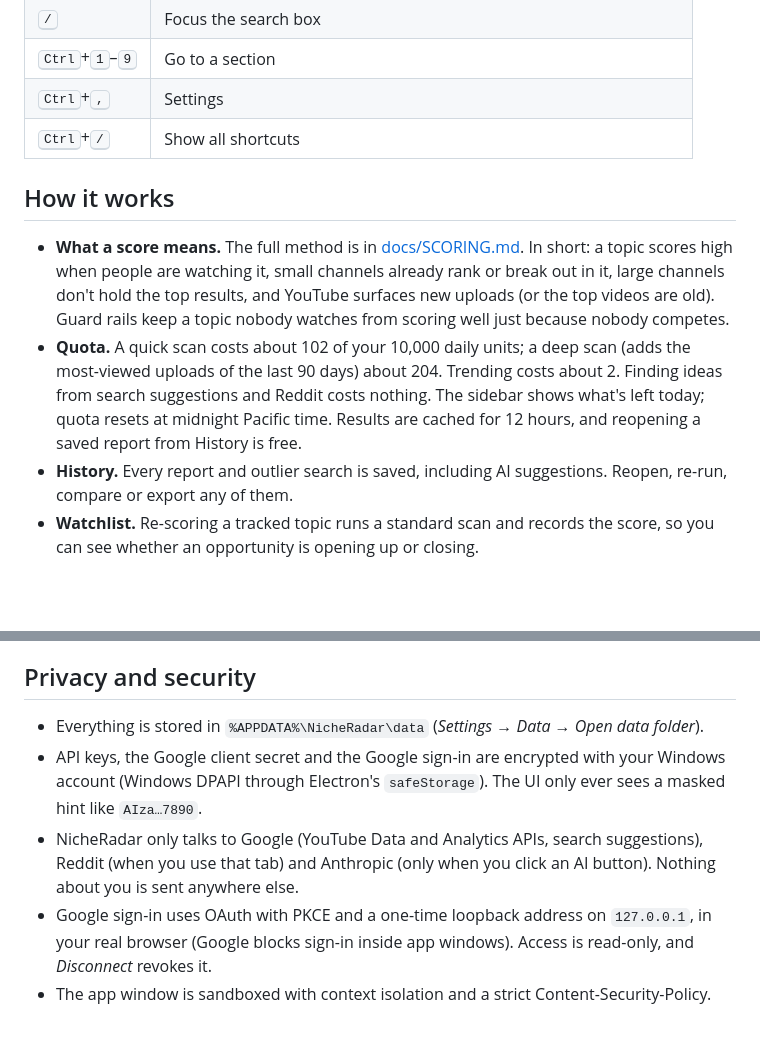
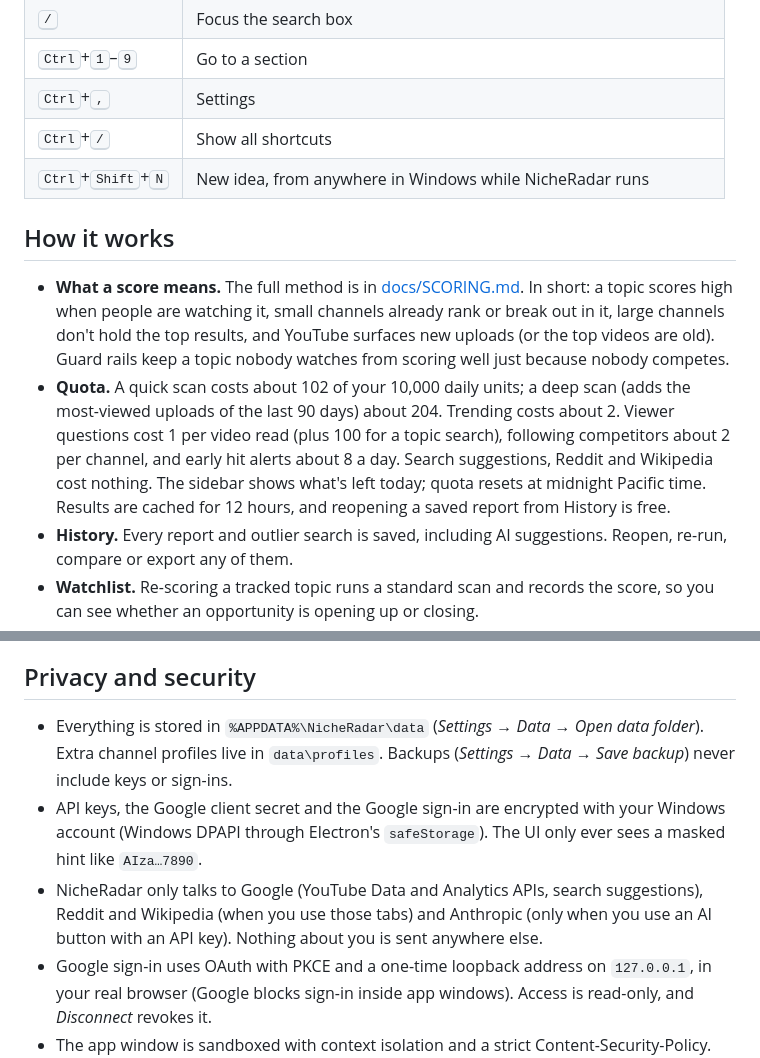
Before and after one commit to Killerjaw1/YouTube-topic-research-automation, a Markdown page: README.md, 2 parts joined by grey strips. Drawn GitHub-style; blank space fills up the shorter version.

```diff
--- a/README.md
+++ b/README.md
@@ -84,6 +96,7 @@ between your PC and Google:
 | <kbd>Ctrl</kbd>+<kbd>1</kbd>–<kbd>9</kbd> | Go to a section |
 | <kbd>Ctrl</kbd>+<kbd>,</kbd> | Settings |
 | <kbd>Ctrl</kbd>+<kbd>/</kbd> | Show all shortcuts |
+| <kbd>Ctrl</kbd>+<kbd>Shift</kbd>+<kbd>N</kbd> | New idea, from anywhere in Windows while NicheRadar runs |
 
 ## How it works
 
@@ -92,8 +105,9 @@ between your PC and Google:
   top results, and YouTube surfaces new uploads (or the top videos are old). Guard rails keep a topic nobody
   watches from scoring well just because nobody competes.
 - **Quota.** A quick scan costs about 102 of your 10,000 daily units; a deep scan (adds the most-viewed uploads of
-  the last 90 days) about 204. Trending costs about 2. Finding ideas from search suggestions and Reddit costs
-  nothing. The sidebar shows what's left today; quota resets at midnight Pacific time. Results are cached for 12
+  the last 90 days) about 204. Trending costs about 2. Viewer questions cost 1 per video read (plus 100 for a topic
+  search), following competitors about 2 per channel, and early hit alerts about 8 a day. Search suggestions, Reddit
+  and Wikipedia cost nothing. The sidebar shows what's left today; quota resets at midnight Pacific time. Results are cached for 12
   hours, and reopening a saved report from History is free.
 - **History.** Every report and outlier search is saved, including AI suggestions. Reopen, re-run, compare or export
   any of them.
@@ -108,11 +122,13 @@ between your PC and Google:
 
 ## Privacy and security
 
-- Everything is stored in `%APPDATA%\NicheRadar\data` (*Settings → Data → Open data folder*).
+- Everything is stored in `%APPDATA%\NicheRadar\data` (*Settings → Data → Open data folder*). Extra channel
+  profiles live in `data\profiles`. Backups (*Settings → Data → Save backup*) never include keys or sign-ins.
 - API keys, the Google client secret and the Google sign-in are encrypted with your Windows account (Windows
   DPAPI through Electron's `safeStorage`). The UI only ever sees a masked hint like `AIza…7890`.
-- NicheRadar only talks to Google (YouTube Data and Analytics APIs, search suggestions), Reddit (when you use that
-  tab) and Anthropic (only when you click an AI button). Nothing about you is sent anywhere else.
+- NicheRadar only talks to Google (YouTube Data and Analytics APIs, search suggestions), Reddit and Wikipedia
+  (when you use those tabs) and Anthropic (only when you use an AI button with an API key). Nothing about you is sent
+  anywhere else.
 - Google sign-in uses OAuth with PKCE and a one-time loopback address on `127.0.0.1`, in your real browser
   (Google blocks sign-in inside app windows). Access is read-only, and *Disconnect* revokes it.
 - The app window is sandboxed with context isolation and a strict Content-Security-Policy. The page can only call
```
Also changed, not shown: other parts of README.md (+20 -8 lines), docs/screenshots/analytics.png, docs/screenshots/compare.png, docs/screenshots/discover.png (added), docs/screenshots/planner.png (added), docs/screenshots/playbook.png, docs/screenshots/report.png, 3 other files.
